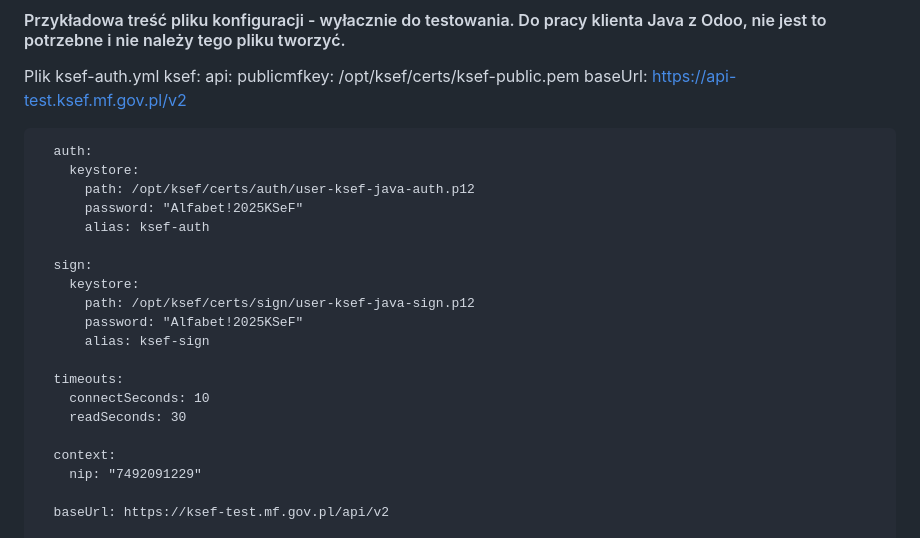
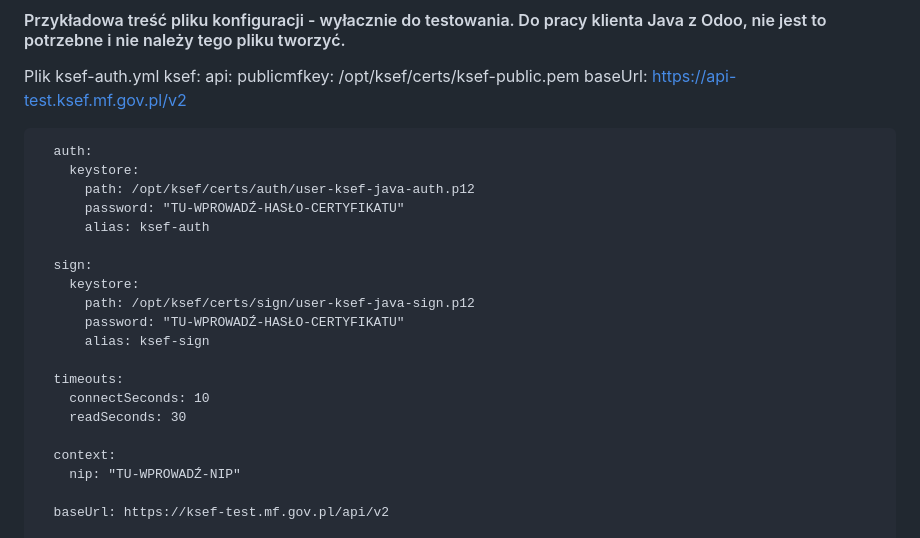
Before and after one commit to Hadron4biz/hfb_xmlmap_exporter, a Markdown page: JAVA-CLIENT.md, the part around the change. GitHub-like rendering.

Commit message:
normal commit::

```diff
--- a/JAVA-CLIENT.md
+++ b/JAVA-CLIENT.md
@@ -57,13 +57,13 @@ Plik ksef-auth.yml
 	  auth:
 		keystore:
 		  path: /opt/ksef/certs/auth/user-ksef-java-auth.p12
-		  password: "Alfabet!2025KSeF"
+		  password: "TU-WPROWADŹ-HASŁO-CERTYFIKATU"
 		  alias: ksef-auth
 
 	  sign:
 		keystore:
 		  path: /opt/ksef/certs/sign/user-ksef-java-sign.p12
-		  password: "Alfabet!2025KSeF"
+		  password: "TU-WPROWADŹ-HASŁO-CERTYFIKATU"
 		  alias: ksef-sign
 
 	  timeouts:
@@ -71,7 +71,7 @@ Plik ksef-auth.yml
 		readSeconds: 30
 
 	  context:
-		nip: "7492091229"
+		nip: "TU-WPROWADŹ-NIP"
 
 	  baseUrl: https://ksef-test.mf.gov.pl/api/v2
 
```
